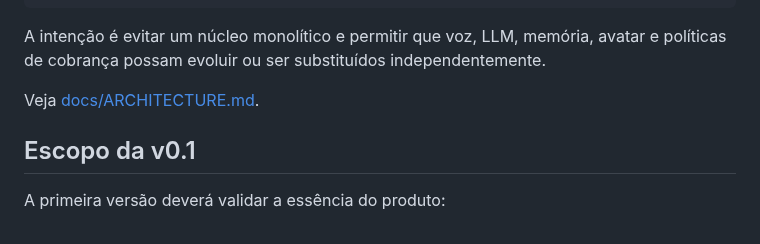
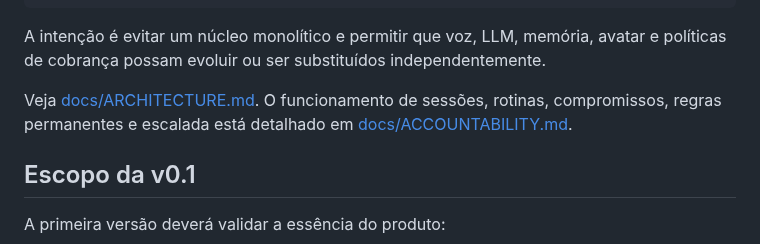
Before and after one commit to pablopcdossantos2-sys/desktop-study-companion, a Markdown page: README.md, the part around the change. Drawn GitHub-style.

Commit message:
docs: link accountability architecture from README

```diff
--- a/README.md
+++ b/README.md
@@ -44,7 +44,7 @@ src/desktop_study_companion/
 
 A intenção é evitar um núcleo monolítico e permitir que voz, LLM, memória, avatar e políticas de cobrança possam evoluir ou ser substituídos independentemente.
 
-Veja [docs/ARCHITECTURE.md](docs/ARCHITECTURE.md).
+Veja [docs/ARCHITECTURE.md](docs/ARCHITECTURE.md). O funcionamento de sessões, rotinas, compromissos, regras permanentes e escalada está detalhado em [docs/ACCOUNTABILITY.md](docs/ACCOUNTABILITY.md).
 
 ## Escopo da v0.1
 
```
